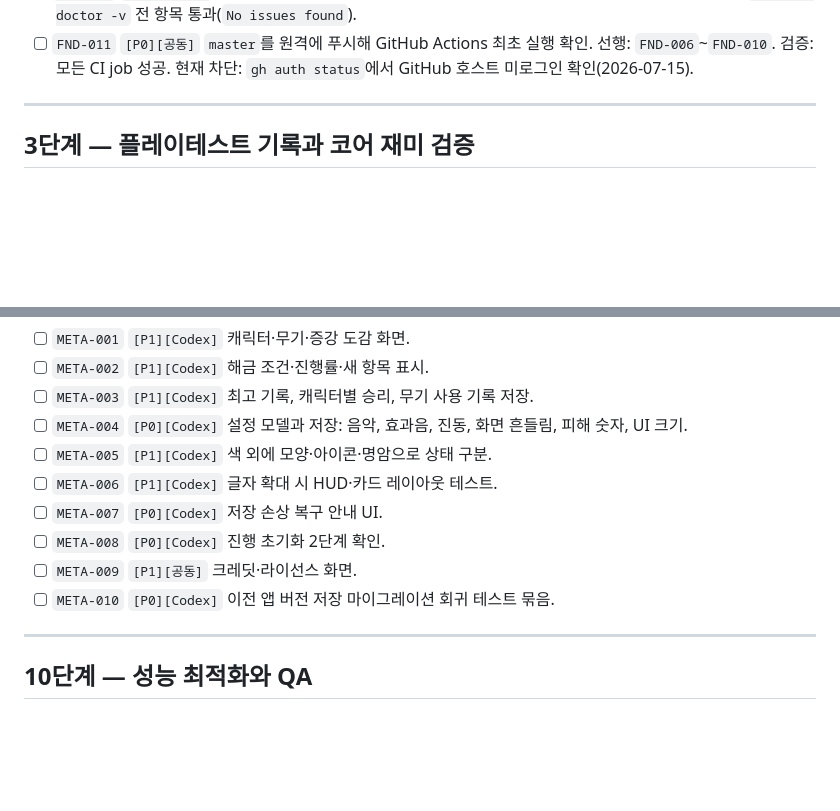
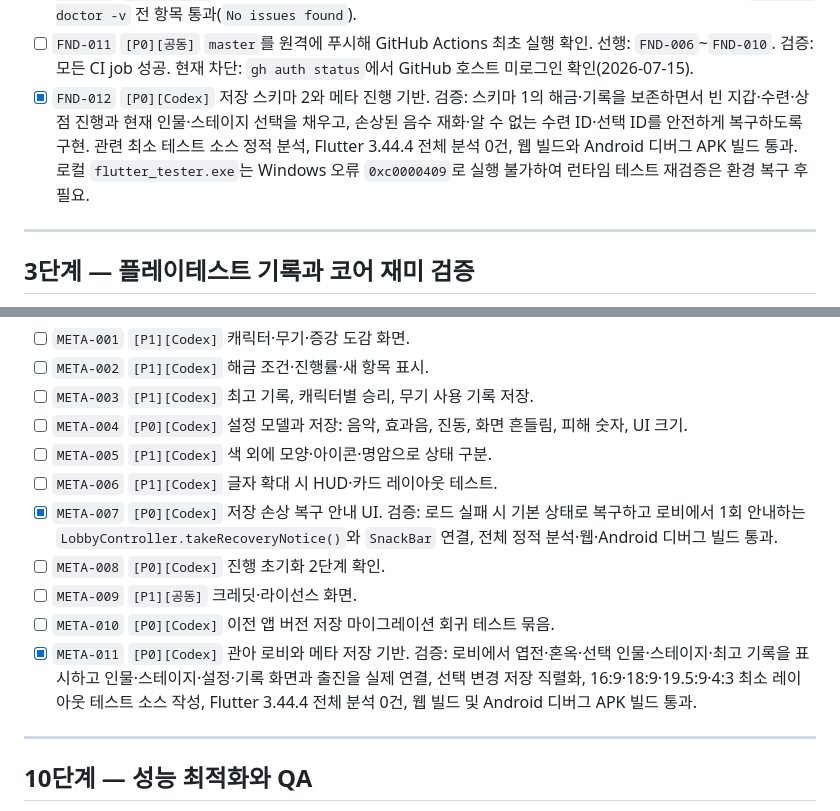
Before and after one commit to jinygod/Joseon-Dynasty-Survival, a Markdown page: docs/master-development-todo.md, 2 parts joined by grey strips. Rendered like a GitHub page; blank space fills up the shorter version.

Commit message:
docs: record lobby foundation verification

```diff
--- a/docs/master-development-todo.md
+++ b/docs/master-development-todo.md
@@ -53,6 +53,7 @@
 - [x] `FND-009` `[P1][Codex]` 버전명·빌드 번호·저장 스키마 규칙을 `docs/release/versioning.md`에 작성.
 - [x] `FND-010` `[P0][사용자]` Android SDK 36, Build Tools 36.0.0, Platform Tools와 라이선스 설치. 검증: `flutter doctor -v` 전 항목 통과(`No issues found`).
 - [ ] `FND-011` `[P0][공동]` `master`를 원격에 푸시해 GitHub Actions 최초 실행 확인. 선행: `FND-006`~`FND-010`. 검증: 모든 CI job 성공. 현재 차단: `gh auth status`에서 GitHub 호스트 미로그인 확인(2026-07-15).
+- [x] `FND-012` `[P0][Codex]` 저장 스키마 2와 메타 진행 기반. 검증: 스키마 1의 해금·기록을 보존하면서 빈 지갑·수련·상점 진행과 현재 인물·스테이지 선택을 채우고, 손상된 음수 재화·알 수 없는 수련 ID·선택 ID를 안전하게 복구하도록 구현. 관련 최소 테스트 소스 정적 분석, Flutter 3.44.4 전체 분석 0건, 웹 빌드와 Android 디버그 APK 빌드 통과. 로컬 `flutter_tester.exe`는 Windows 오류 `0xc0000409`로 실행 불가하여 런타임 테스트 재검증은 환경 복구 후 필요.
 
 ---
 
@@ -188,10 +189,11 @@
 - [ ] `META-004` `[P0][Codex]` 설정 모델과 저장: 음악, 효과음, 진동, 화면 흔들림, 피해 숫자, UI 크기.
 - [ ] `META-005` `[P1][Codex]` 색 외에 모양·아이콘·명암으로 상태 구분.
 - [ ] `META-006` `[P1][Codex]` 글자 확대 시 HUD·카드 레이아웃 테스트.
-- [ ] `META-007` `[P0][Codex]` 저장 손상 복구 안내 UI.
+- [x] `META-007` `[P0][Codex]` 저장 손상 복구 안내 UI. 검증: 로드 실패 시 기본 상태로 복구하고 로비에서 1회 안내하는 `LobbyController.takeRecoveryNotice()`와 `SnackBar` 연결, 전체 정적 분석·웹·Android 디버그 빌드 통과.
 - [ ] `META-008` `[P0][Codex]` 진행 초기화 2단계 확인.
 - [ ] `META-009` `[P1][공동]` 크레딧·라이선스 화면.
 - [ ] `META-010` `[P0][Codex]` 이전 앱 버전 저장 마이그레이션 회귀 테스트 묶음.
+- [x] `META-011` `[P0][Codex]` 관아 로비와 메타 저장 기반. 검증: 로비에서 엽전·혼옥·선택 인물·스테이지·최고 기록을 표시하고 인물·스테이지·설정·기록 화면과 출진을 실제 연결, 선택 변경 저장 직렬화, 16:9·18:9·19.5:9·4:3 최소 레이아웃 테스트 소스 작성, Flutter 3.44.4 전체 분석 0건, 웹 빌드 및 Android 디버그 APK 빌드 통과.
 
 ---
 
```
Also changed, not shown: 1 other file.
